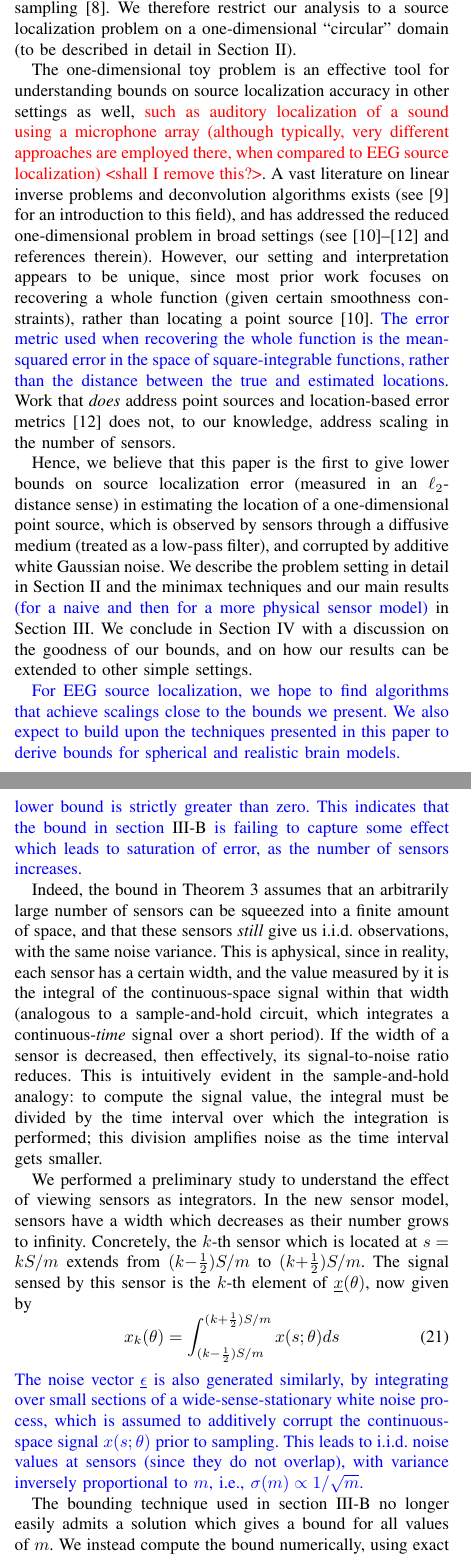
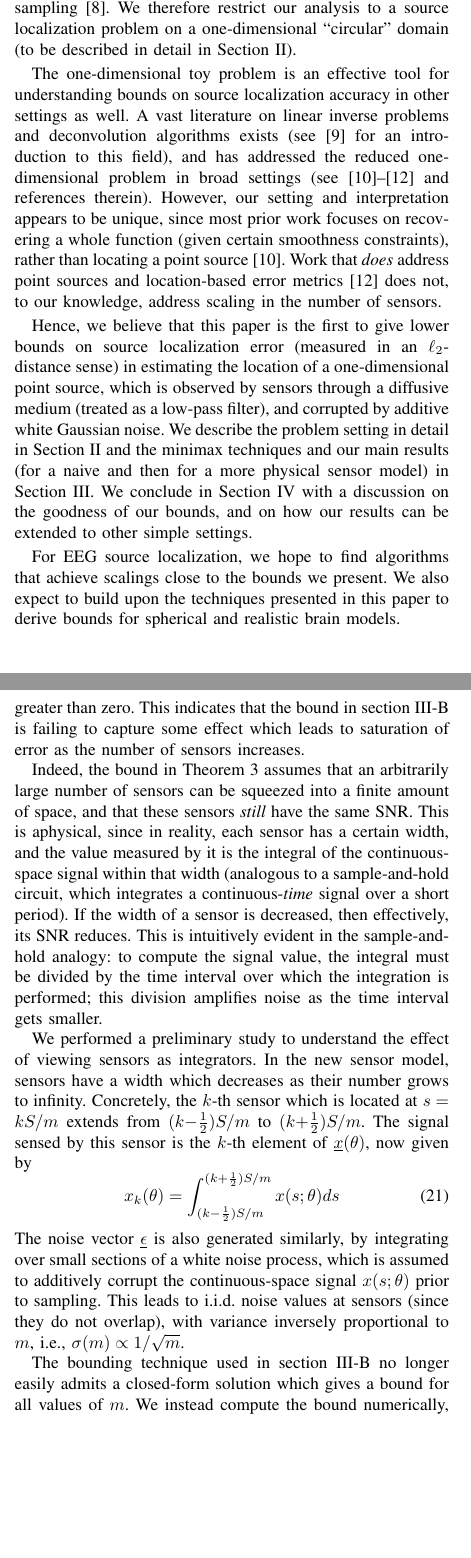
Before and after one commit to praveenv253/isit-2017, a LaTeX paper (paper.tex): two parts of the columns of pages 1 and 4 of 5, joined at a grey line, cut so that both start at the same text, the shorter picture padded with empty space. Compiled offline with pdfLaTeX; a missing font is replaced by an installed copy or a similar font; a LaTeX package or settings file that is missing is left out.

Commit message:
Make one submittable version.

```diff
--- a/paper.tex
+++ b/paper.tex
@@ -56,8 +56,8 @@
 
 \author{
 	\IEEEauthorblockN{
-		\textcolor{blue}{Praveen Venkatesh %\IEEEauthorrefmark{1}
-		and Pulkit Grover} %\IEEEauthorrefmark{2}
+		Praveen Venkatesh (\href{mailto:vpraveen@cmu.edu}{\texttt{vpraveen@cmu.edu}}) %\IEEEauthorrefmark{1}
+		and Pulkit Grover (\href{mailto:pulkit@cmu.edu}{\texttt{pulkit@cmu.edu}}) %\IEEEauthorrefmark{2}
 	}
 	%\IEEEauthorblockA{
 	%    Electrical \& Computer Engineering,
@@ -176,23 +149,17 @@ source localization problem on a one-dimensional ``circular'' domain (to be
 described in detail in Section~\ref{sec:source-localization}).
 
 The one-dimensional toy problem is an effective tool for understanding bounds
-on source localization accuracy in other settings as well, \textcolor{red}{such
-	as auditory localization of a sound using a microphone array (although
-	typically, very different approaches are employed there, when compared to
-EEG source localization) <shall I remove this?>}. A vast literature on linear
-inverse problems and deconvolution algorithms exists
+on source localization accuracy in other settings as well. A vast literature on
+linear inverse problems and deconvolution algorithms exists
 (see~\cite{Bal2012Introduction} for an introduction to this field), and has
 addressed the reduced one-dimensional problem in broad settings
 (see~\cite{Cavalier2002Sharp,Efromovich1997Robust,Ibragimov1981Statistical} and
 references therein). However, our setting and interpretation appears to be
 unique, since most prior work focuses on recovering a whole function (given
 certain smoothness constraints), rather than locating a point
-source~\cite{Cavalier2002Sharp}. \textcolor{blue}{The error metric used when
-recovering the whole function is the mean-squared error in the space of
-square-integrable functions, rather than the distance between the true and
-estimated locations}. Work that \emph{does} address point sources and
-location-based error metrics~\cite{Ibragimov1981Statistical} does not, to our
-knowledge, address scaling in the number of sensors.
+source~\cite{Cavalier2002Sharp}. Work that \emph{does} address point sources
+and location-based error metrics~\cite{Ibragimov1981Statistical} does not, to
+our knowledge, address scaling in the number of sensors.
 
 Hence, we believe that this paper is the first to give lower bounds on source
 localization error (measured in an $\ell_2$-distance sense) in estimating the
@@ -200,17 +167,15 @@ location of a one-dimensional point source, which is observed by sensors
 through a diffusive medium (treated as a low-pass filter), and corrupted by
 additive white Gaussian noise. We describe the problem setting in detail in
 Section~\ref{sec:source-localization} and the minimax techniques and our main
-results \textcolor{blue}{(for a naive and then for a more physical sensor
-model)} in Section~\ref{sec:minimax-lower-bounds}. We conclude in
+results (for a naive and then for a more physical sensor model) in
+Section~\ref{sec:minimax-lower-bounds}. We conclude in
 Section~\ref{sec:discussion} with a discussion on the goodness of our bounds,
 and on how our results can be extended to other simple settings.
 
-\textcolor{blue}{
 For EEG source localization, we hope to find algorithms that achieve scalings
 close to the bounds we present.  We also expect to build upon the techniques
 presented in this paper to derive bounds for spherical and realistic brain
 models.
-}
 
 \section{The source localization problem}
 \label{sec:source-localization}
@@ -520,27 +485,23 @@ This completes the proof.
 
 The bound in Theorem~\ref{thm:main-lb} may mislead one to think that the error
 in source localization goes to zero, as the number of sensors goes to infinity.
-\textcolor{blue}{
-This observation is qualitatively different from the information-theoretic
-lower bound given in~\cite{Grover2016Fundamental}, where even with an infinite
-number of sensors, the lower bound is strictly greater than zero. This
-indicates that the bound in section~\ref{sec:lecam-lb} is failing to capture
-some effect which leads to saturation of error, as the number of sensors
-increases.
-}
+This observation is contradicts the information-theoretic lower bound given
+in~\cite{Grover2016Fundamental}, where even with an infinite number of sensors,
+the lower bound is strictly greater than zero. This indicates that the bound in
+section~\ref{sec:lecam-lb} is failing to capture some effect which leads to
+saturation of error as the number of sensors increases.
 
 Indeed, the bound in Theorem~\ref{thm:main-lb} assumes that an arbitrarily
 large number of sensors can be squeezed into a finite amount of space, and that
-these sensors \emph{still} give us i.i.d.\ observations, with the same noise
-variance. This is aphysical, since in reality, each sensor has a certain width,
-and the value measured by it is the integral of the continuous-space signal
-within that width (analogous to a sample-and-hold circuit, which integrates a
-continuous-\emph{time} signal over a short period).  If the width of a sensor
-is decreased, then effectively, its signal-to-noise ratio reduces.  This is
-intuitively evident in the sample-and-hold analogy: to compute the signal
-value, the integral must be divided by the time interval over which the
-integration is performed; this division amplifies noise as the time interval
-gets smaller.
+these sensors \emph{still} have the same SNR.  This is aphysical, since in
+reality, each sensor has a certain width, and the value measured by it is the
+integral of the continuous-space signal within that width (analogous to a
+sample-and-hold circuit, which integrates a continuous-\emph{time} signal over
+a short period).  If the width of a sensor is decreased, then effectively, its
+SNR reduces.  This is intuitively evident in the sample-and-hold analogy: to
+compute the signal value, the integral must be divided by the time interval
+over which the integration is performed; this division amplifies noise as the
+time interval gets smaller.
 
 We performed a preliminary study to understand the effect of viewing sensors as
 integrators. In the new sensor model, sensors have a width which decreases as
```
Also changed, not shown: images/lb-vs-m-annotated.pdf, paper.tex (74 more changed lines), 1 other file.
